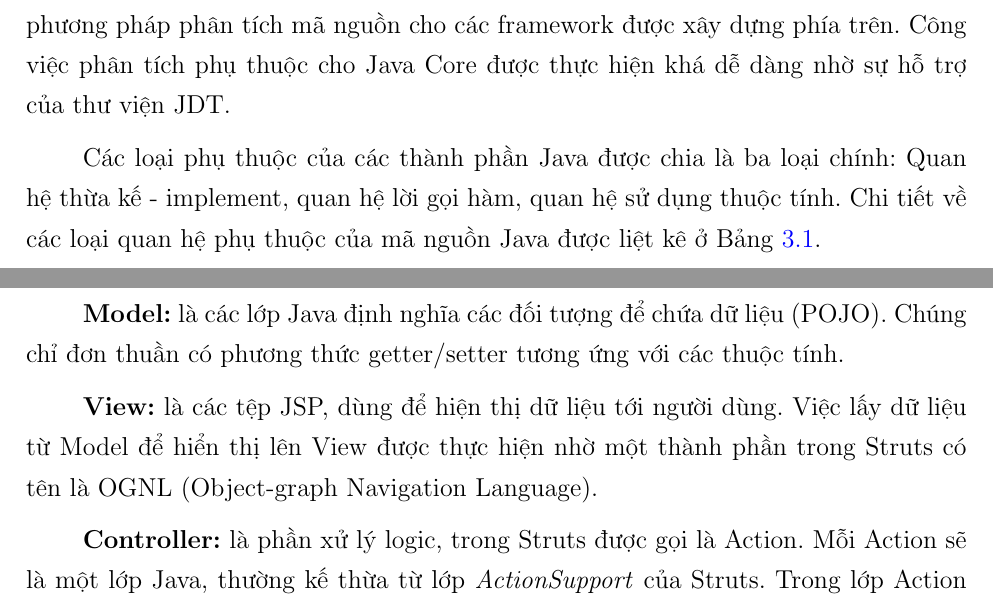
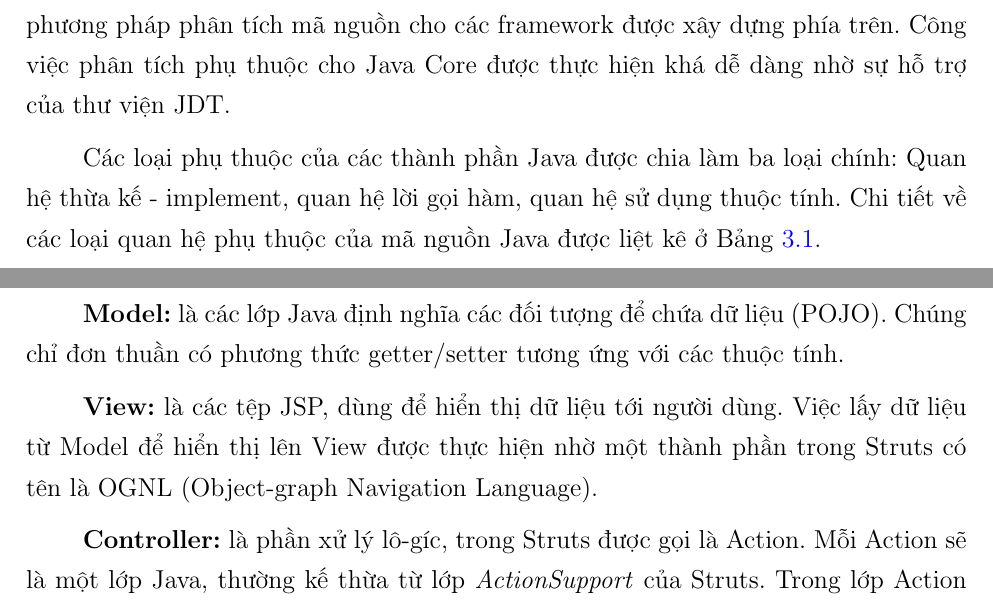
Before and after one commit to piggy2303/thesis, a LaTeX thesis (thesis.tex): two parts of pages 20 and 21 of 36, joined at a grey line, cut so that both start at the same text. Compiled offline with pdfLaTeX.

Commit message:
fix mis-spelling

```diff
--- a/thesis.tex
+++ b/thesis.tex
@@ -356,7 +356,7 @@ caption={Ví dụ mã nguồn HTML},label={code:html-example}]
 \section{Phân tích phụ thuộc Java Core}
 Một ứng dụng J2EE được tạo nên từ phần lớn là mã nguồn Java, ta có thể bắt gặp mã nguồn Java bất cứ đâu. Từ việc truy xuất cơ sở dữ liệu, thực hiện các tính năng nghiệp vụ, cho đến hiển thị dữ liệu cho người dùng. Vì vậy việc phân tích phụ thuộc cho mã nguồn Java rất quan trọng. Nó cũng giúp ích cho ta trong thực hiện các phương pháp phân tích mã nguồn cho các framework được xây dựng phía trên. Công việc phân tích phụ thuộc cho Java Core được thực hiện khá dễ dàng nhờ sự hỗ trợ của thư viện JDT.
 
-Các loại phụ thuộc của các thành phần Java được chia là ba loại chính: Quan hệ thừa kế - implement, quan hệ lời gọi hàm, quan hệ sử dụng thuộc tính. Chi tiết về các loại quan hệ phụ thuộc của mã nguồn Java được liệt kê ở Bảng \ref{tbl:javacore-dependencies}.
+Các loại phụ thuộc của các thành phần Java được chia làm ba loại chính: Quan hệ thừa kế - implement, quan hệ lời gọi hàm, quan hệ sử dụng thuộc tính. Chi tiết về các loại quan hệ phụ thuộc của mã nguồn Java được liệt kê ở Bảng \ref{tbl:javacore-dependencies}.
 
 \begin{table}[h]
 \centering
@@ -392,9 +392,9 @@ Hình \ref{fig:struts-architecture} thể hiện mô hình thiết kế của m
 
 \textbf{Model:} là các lớp Java định nghĩa các đối tượng để chứa dữ liệu (POJO). Chúng chỉ đơn thuần có phương thức getter/setter tương ứng với các thuộc tính.
 
-\textbf{View:} là các tệp JSP, dùng để hiện thị dữ liệu tới người dùng. Việc lấy dữ liệu từ Model để hiển thị lên View được thực hiện nhờ một thành phần trong Struts có tên là OGNL (Object-graph Navigation Language).
+\textbf{View:} là các tệp JSP, dùng để hiển thị dữ liệu tới người dùng. Việc lấy dữ liệu từ Model để hiển thị lên View được thực hiện nhờ một thành phần trong Struts có tên là OGNL (Object-graph Navigation Language).
 
-\textbf{Controller:} là phần xử lý logic, trong Struts được gọi là Action. Mỗi Action sẽ là một lớp Java, thường kế thừa từ lớp \textit{ActionSupport} của Struts. Trong lớp Action này có chứa tham chiếu đến lớp Java của phần Model, từ đó có thể dễ dàng truy cập dữ liệu từ phần Model. Các phương thức bên trong lớp Action sẽ thực hiện truy xuất và xử lý dữ liệu từ lớp Model. Sau khi thực hiện xử lý xong, phương này có thể cập nhật lại dữ liệu và chuyển hướng đến một View tương ứng để hiển thị kết quả tới người dùng.
+\textbf{Controller:} là phần xử lý lô-gíc, trong Struts được gọi là Action. Mỗi Action sẽ là một lớp Java, thường kế thừa từ lớp \textit{ActionSupport} của Struts. Trong lớp Action này có chứa tham chiếu đến lớp Java của phần Model, từ đó có thể dễ dàng truy cập dữ liệu từ phần Model. Các phương thức bên trong lớp Action sẽ thực hiện truy xuất và xử lý dữ liệu từ lớp Model. Sau khi thực hiện xử lý xong, phương này có thể cập nhật lại dữ liệu và chuyển hướng đến một View tương ứng để hiển thị kết quả tới người dùng.
 
 \subsection{Làm mịn cây cấu trúc}
 
```
Also changed, not shown: thesis.tex (8 more changed lines).
